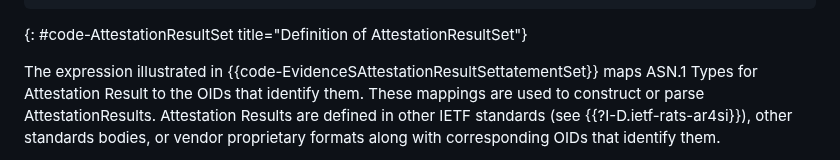
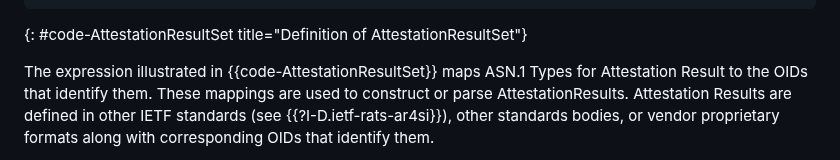
Before and after one commit to lamps-wg/csr-attestation, a Markdown page: draft-ietf-lamps-csr-attestation.md, the part around the change. Rendered like a GitHub page.

Commit message:
Fix typo.

```diff
--- a/draft-ietf-lamps-csr-attestation.md
+++ b/draft-ietf-lamps-csr-attestation.md
@@ -578,7 +578,7 @@ AttestationResultSet ATTESTATION-RESULT ::= {
 ~~~
 {: #code-AttestationResultSet title="Definition of AttestationResultSet"}
 
-The expression illustrated in {{code-EvidenceSAttestationResultSettatementSet}}
+The expression illustrated in {{code-AttestationResultSet}}
 maps ASN.1 Types for Attestation Result to the OIDs that identify them. These
 mappings are used to construct or parse AttestationResults. Attestation Results
 are defined in other IETF standards (see {{?I-D.ietf-rats-ar4si}}),
```
